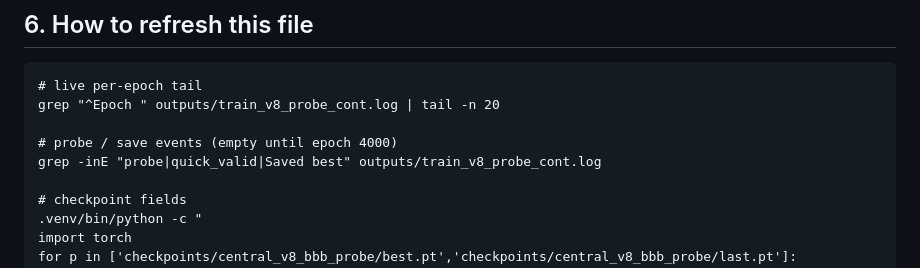
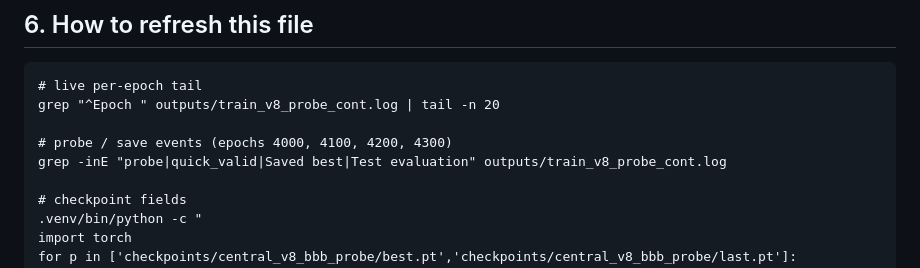
Before and after one commit to Myself-Praveen/3D-Molecule-Diffusion, a Markdown page: result.md, the part around one of its changes. Drawn GitHub-style.

```diff
--- a/result.md
+++ b/result.md
@@ -193,8 +220,8 @@ reported for the V6 arm, and both are labelled non-reportable by the harness.
 # live per-epoch tail
 grep "^Epoch " outputs/train_v8_probe_cont.log | tail -n 20
 
-# probe / save events (empty until epoch 4000)
-grep -inE "probe|quick_valid|Saved best" outputs/train_v8_probe_cont.log
+# probe / save events (epochs 4000, 4100, 4200, 4300)
+grep -inE "probe|quick_valid|Saved best|Test evaluation" outputs/train_v8_probe_cont.log
 
 # checkpoint fields
 .venv/bin/python -c "
```
Also changed, not shown: other parts of result.md (+57 -30 lines).
